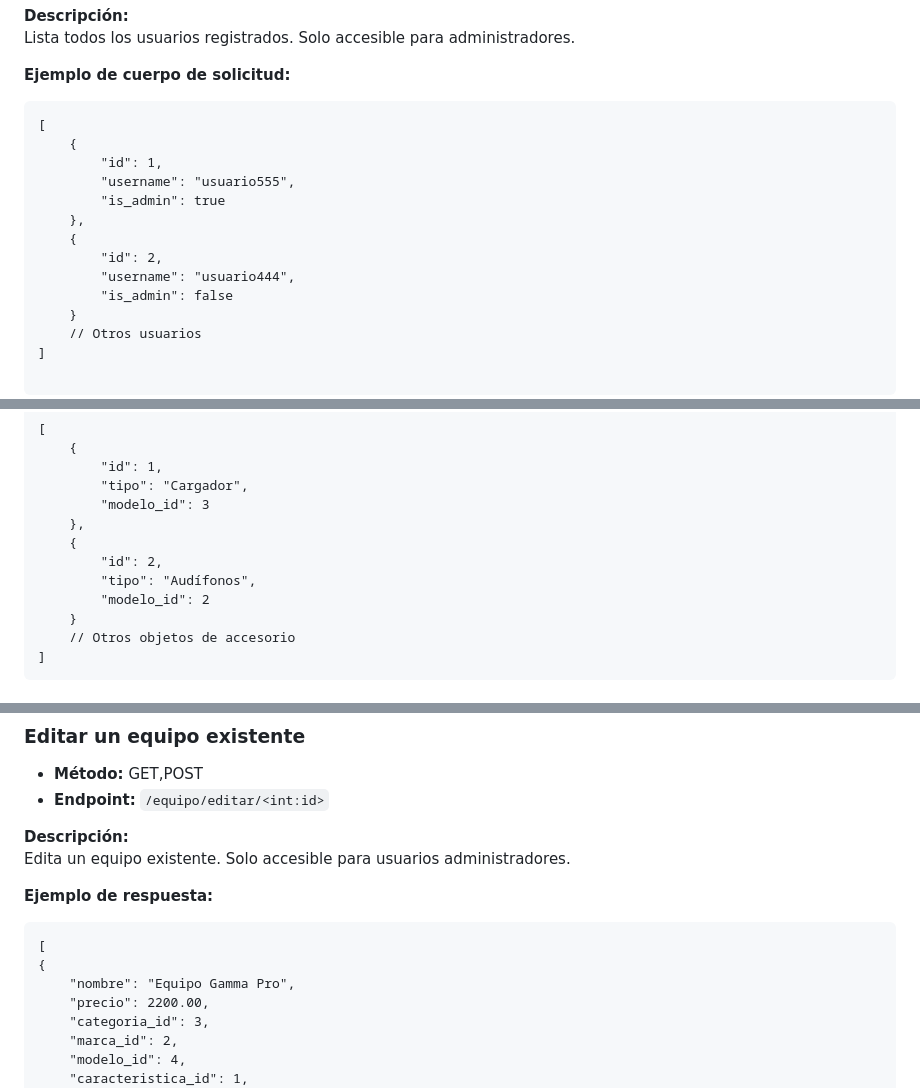
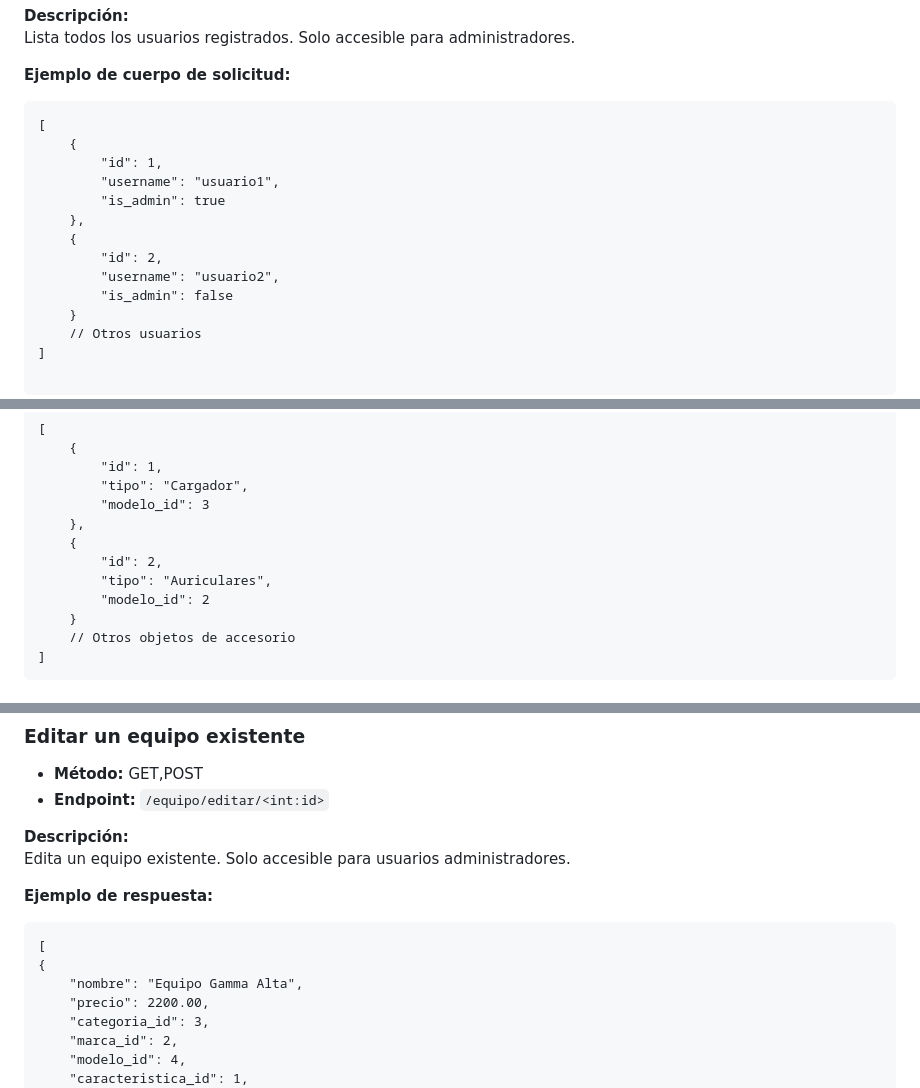
Before and after one commit to AlejoPinatti/efi_2_python_backend, a Markdown page: README.md, 3 parts joined by grey strips. Drawn GitHub-style.

````diff
--- a/README.md
+++ b/README.md
@@ -62,12 +62,12 @@ Lista todos los usuarios registrados. Solo accesible para administradores.
 [
     {
         "id": 1,
-        "username": "usuario555",
+        "username": "usuario1",
         "is_admin": true
     },
     {
         "id": 2,
-        "username": "usuario444",
+        "username": "usuario2",
         "is_admin": false
     }
     // Otros usuarios
@@ -114,7 +114,7 @@ Lista todos los accesorios disponibles.
     },
     {
         "id": 2,
-        "tipo": "Audífonos",
+        "tipo": "Auriculares",
         "modelo_id": 2
     }
     // Otros objetos de accesorio
@@ -476,7 +476,7 @@ Edita un equipo existente. Solo accesible para usuarios administradores.
 ```html
 [
 {
-    "nombre": "Equipo Gamma Pro",
+    "nombre": "Equipo Gamma Alta",
     "precio": 2200.00,
     "categoria_id": 3,
     "marca_id": 2,
````
